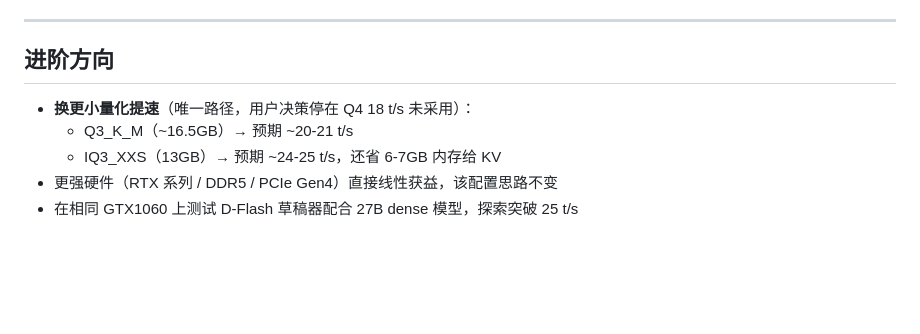
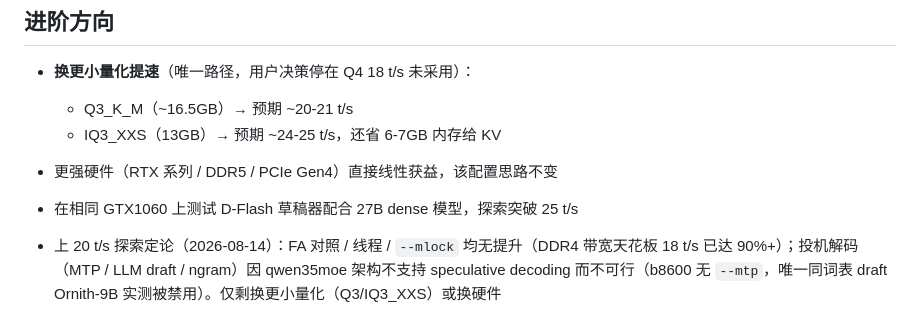
Before and after one commit to hawkz3d/laptop-qwen-deploy, a Markdown page: README.md, the part around the change. Drawn GitHub-style; blank space fills up the shorter version.

Commit message:
进阶方向补 2026-08-14 投机解码不可行结论

```diff
--- a/README.md
+++ b/README.md
@@ -185,3 +185,5 @@ python3 -m venv /vol1/1000/bots/litellm-venv
   - IQ3_XXS（13GB）→ 预期 ~24-25 t/s，还省 6-7GB 内存给 KV
 - 更强硬件（RTX 系列 / DDR5 / PCIe Gen4）直接线性获益，该配置思路不变
 - 在相同 GTX1060 上测试 D-Flash 草稿器配合 27B dense 模型，探索突破 25 t/s
+
+- 上 20 t/s 探索定论（2026-08-14）：FA 对照 / 线程 / `--mlock` 均无提升（DDR4 带宽天花板 18 t/s 已达 90%+）；投机解码（MTP / LLM draft / ngram）因 qwen35moe 架构不支持 speculative decoding 而不可行（b8600 无 `--mtp`，唯一同词表 draft Ornith-9B 实测被禁用）。仅剩换更小量化（Q3/IQ3_XXS）或换硬件
```
